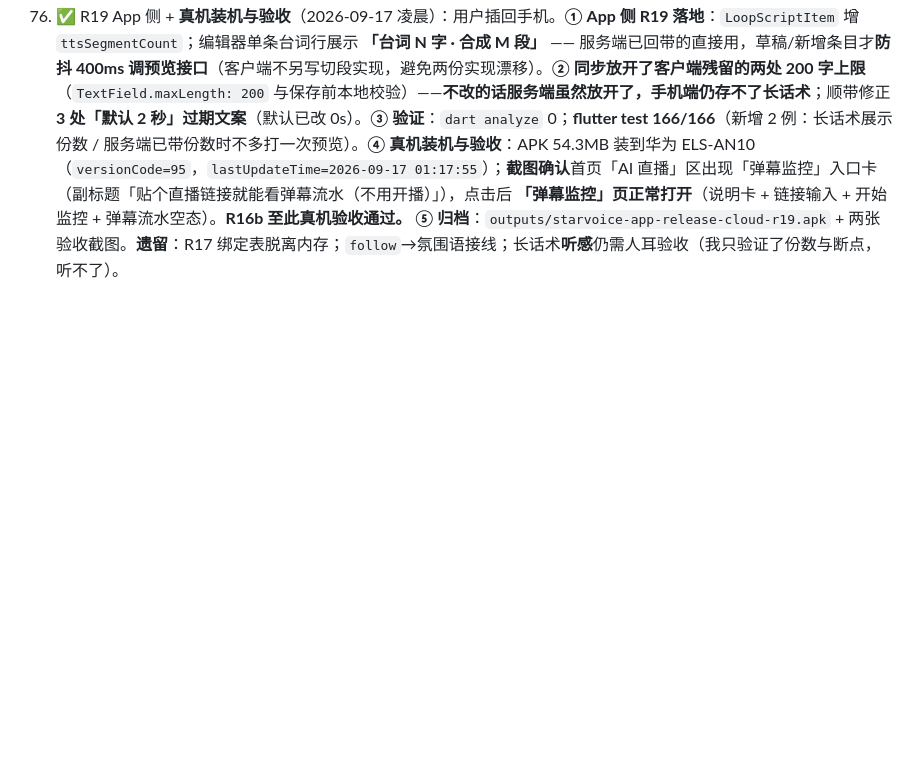
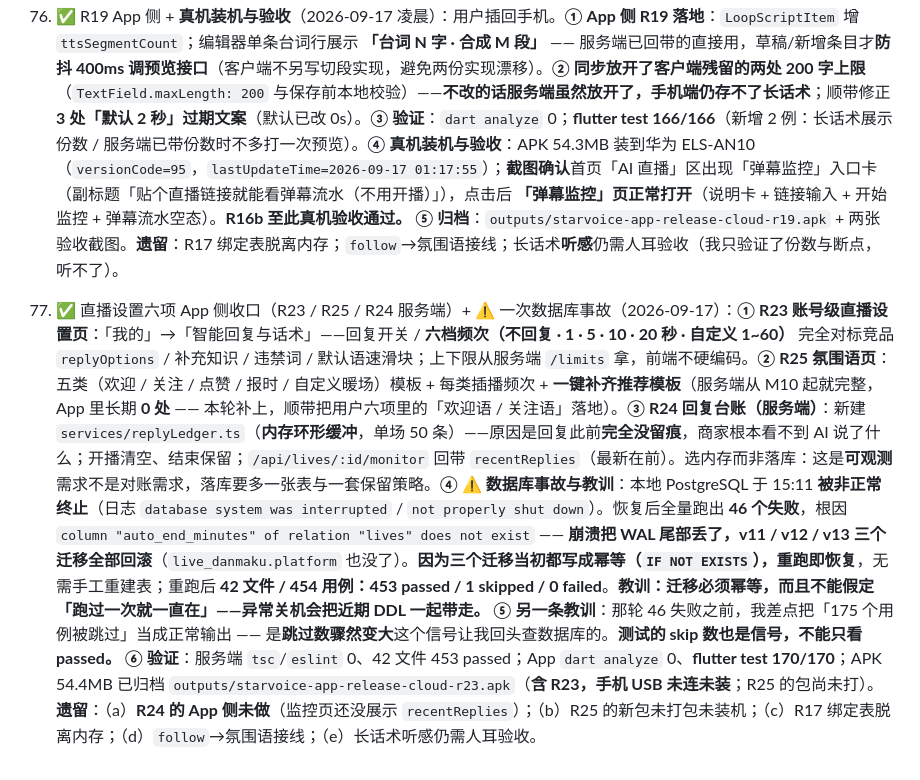
Before and after one commit to renault-wei/zhuboaizhushou, a Markdown page: docs/PROGRESS.md, the part around the change. GitHub-like rendering; blank space fills up the shorter version.

Commit message:
docs(progress): 第 77 条 —— R23/R25 App 侧 + R24 服务端；附一次数据库事故与「迁移必须幂等」的教训

```diff
--- a/docs/PROGRESS.md
+++ b/docs/PROGRESS.md
@@ -277,3 +277,5 @@
 75. ✅ 循环台本三连（R18 放开字数 / R19 分段份数可见 / R20 条间间隔默认 0s，2026-09-17）：用户提「问题2」三条要求。**① R18 = 原计划 A5-2（一直标着未开工）**：`MAX_LOOP_ITEM_TEXT_LENGTH` 200 → **2000**，并把语义写清 —— 它是**宽松安全上限**（拦模型异常 / 防滥用），**不是业务字数限制**；用户话术**不删字、不截断、不拒绝保存**。长文本合成由 A5-1 的分段合成承接（按标点切段 → 逐段合成 → 拼回单段音频）。**② R19 分段份数可见**：新增 `POST /api/tts/segment-preview`（`routes/tts.ts`）—— 直接复用合成链路自己的 `splitTtsSegments`（**不在客户端另写一份，两份实现必漂移**），回 `{ maxCharsPerRequest, charCount, segmentCount, segments[{index,chars,text}] }`；台本详情每条回带 `ttsSegmentCount`。**③ R20 条间间隔默认 0s**：`DEFAULT_ITEM_GAP_SECONDS` 2 → **0**（用户拍板「循环话本播放期间间隔默认 0s」；2026-09-11 曾由 6s 收到 2s，本次在原方向再压到 0），示例台本 16 处同步、新增迁移 `20260917_v12_loop_gap_zero.sql`（只刷等于旧默认 2 的行，商家手设 1s/3s 保留；**云端 UPDATE 25 行**）。**④ 流畅性**：A5-1 已保证「分段后拼回单段、句中不停顿」；R19 的预览把**断点**也暴露出来（测试断言首段必须以句末标点收尾），使「断点是否落在标点上」可自检。**⚠️ 听感本身只能人耳验收，我做不了。** **⑤ 又改了既有测试两处（有意行为变更）**：`loopScripts.test.ts` 的「201 字必须 400」改写为「201 字必须 201 成功 + 2001 字才 400」；`loopCaster.test.ts` 补两条 R20 用例（默认值为 0 / 条间不产生睡眠只剩轮间休息）。**⑥ 自曝一处失误**：R18/R19/R20 那一提交**lint 未过就提交了** —— 我只 lint 了改动的两个文件，漏掉 `linkResolver.ts` 里一个不必要的 `\[` 转义（上一批引入）。已用 `b4aca0a` 修复并复跑全量。**教训：提交前 lint 必须跑全仓，不能只跑改动文件。** **⑦ 验证**：服务端 `tsc`/`eslint` 0、**39 文件 / 431 用例：430 passed / 1 skipped / 0 failed**；本批已部署云端（v12 迁移 UPDATE 25、`/api/tts/segment-preview` 401 存在、health 200）。**遗留**：（a）**App 侧尚未展示份数**（服务端已就位，编辑器/台本库还没显示 `ttsSegmentCount`）；（b）R17 绑定表脱离内存；（c）`follow`→氛围语接线；（d）手机 USB 未连，R16b 监控页仍未装机。
 
 76. ✅ R19 App 侧 + **真机装机与验收**（2026-09-17 凌晨）：用户插回手机。**① App 侧 R19 落地**：`LoopScriptItem` 增 `ttsSegmentCount`；编辑器单条台词行展示 **「台词 N 字 · 合成 M 段」** —— 服务端已回带的直接用，草稿/新增条目才**防抖 400ms 调预览接口**（客户端不另写切段实现，避免两份实现漂移）。**② 同步放开了客户端残留的两处 200 字上限**（`TextField.maxLength: 200` 与保存前本地校验）——**不改的话服务端虽然放开了，手机端仍存不了长话术**；顺带修正 **3 处「默认 2 秒」过期文案**（默认已改 0s）。**③ 验证**：`dart analyze` 0；**flutter test 166/166**（新增 2 例：长话术展示份数 / 服务端已带份数时不多打一次预览）。**④ 真机装机与验收**：APK 54.3MB 装到华为 ELS-AN10（`versionCode=95`，`lastUpdateTime=2026-09-17 01:17:55`）；**截图确认**首页「AI 直播」区出现「弹幕监控」入口卡（副标题「贴个直播链接就能看弹幕流水（不用开播）」），点击后 **「弹幕监控」页正常打开**（说明卡 + 链接输入 + 开始监控 + 弹幕流水空态）。**R16b 至此真机验收通过。** **⑤ 归档**：`outputs/starvoice-app-release-cloud-r19.apk` + 两张验收截图。**遗留**：R17 绑定表脱离内存；`follow`→氛围语接线；长话术**听感**仍需人耳验收（我只验证了份数与断点，听不了）。
+
+77. ✅ 直播设置六项 App 侧收口（R23 / R25 / R24 服务端）+ ⚠️ 一次数据库事故（2026-09-17）：**① R23 账号级直播设置页**：「我的」→「智能回复与话术」——回复开关 / **六档频次（不回复 · 1 · 5 · 10 · 20 秒 · 自定义 1~60）** 完全对标竞品 `replyOptions` / 补充知识 / 违禁词 / 默认语速滑块；上下限从服务端 `/limits` 拿，前端不硬编码。**② R25 氛围语页**：五类（欢迎 / 关注 / 点赞 / 报时 / 自定义暖场）模板 + 每类插播频次 + **一键补齐推荐模板**（服务端从 M10 起就完整，App 里长期 **0 处** —— 本轮补上，顺带把用户六项里的「欢迎语 / 关注语」落地）。**③ R24 回复台账（服务端）**：新建 `services/replyLedger.ts`（**内存环形缓冲**，单场 50 条）——原因是回复此前**完全没留痕**，商家根本看不到 AI 说了什么；开播清空、结束保留；`/api/lives/:id/monitor` 回带 `recentReplies`（最新在前）。选内存而非落库：这是**可观测**需求不是对账需求，落库要多一张表与一套保留策略。**④ ⚠️ 数据库事故与教训**：本地 PostgreSQL 于 15:11 **被非正常终止**（日志 `database system was interrupted` / `not properly shut down`）。恢复后全量跑出 **46 个失败**，根因 `column "auto_end_minutes" of relation "lives" does not exist` —— **崩溃把 WAL 尾部丢了，v11 / v12 / v13 三个迁移全部回滚**（`live_danmaku.platform` 也没了）。**因为三个迁移当初都写成幂等（`IF NOT EXISTS`），重跑即恢复**，无需手工重建表；重跑后 **42 文件 / 454 用例：453 passed / 1 skipped / 0 failed**。**教训：迁移必须幂等，而且不能假定「跑过一次就一直在」——异常关机会把近期 DDL 一起带走。** **⑤ 另一条教训**：那轮 46 失败之前，我差点把「175 个用例被跳过」当成正常输出 —— 是**跳过数骤然变大**这个信号让我回头查数据库的。**测试的 skip 数也是信号，不能只看 passed。** **⑥ 验证**：服务端 `tsc`/`eslint` 0、42 文件 453 passed；App `dart analyze` 0、**flutter test 170/170**；APK 54.4MB 已归档 `outputs/starvoice-app-release-cloud-r23.apk`（**含 R23，手机 USB 未连未装**；R25 的包尚未打）。**遗留**：（a）**R24 的 App 侧未做**（监控页还没展示 `recentReplies`）；（b）R25 的新包未打包未装机；（c）R17 绑定表脱离内存；（d）`follow`→氛围语接线；（e）长话术听感仍需人耳验收。
```
